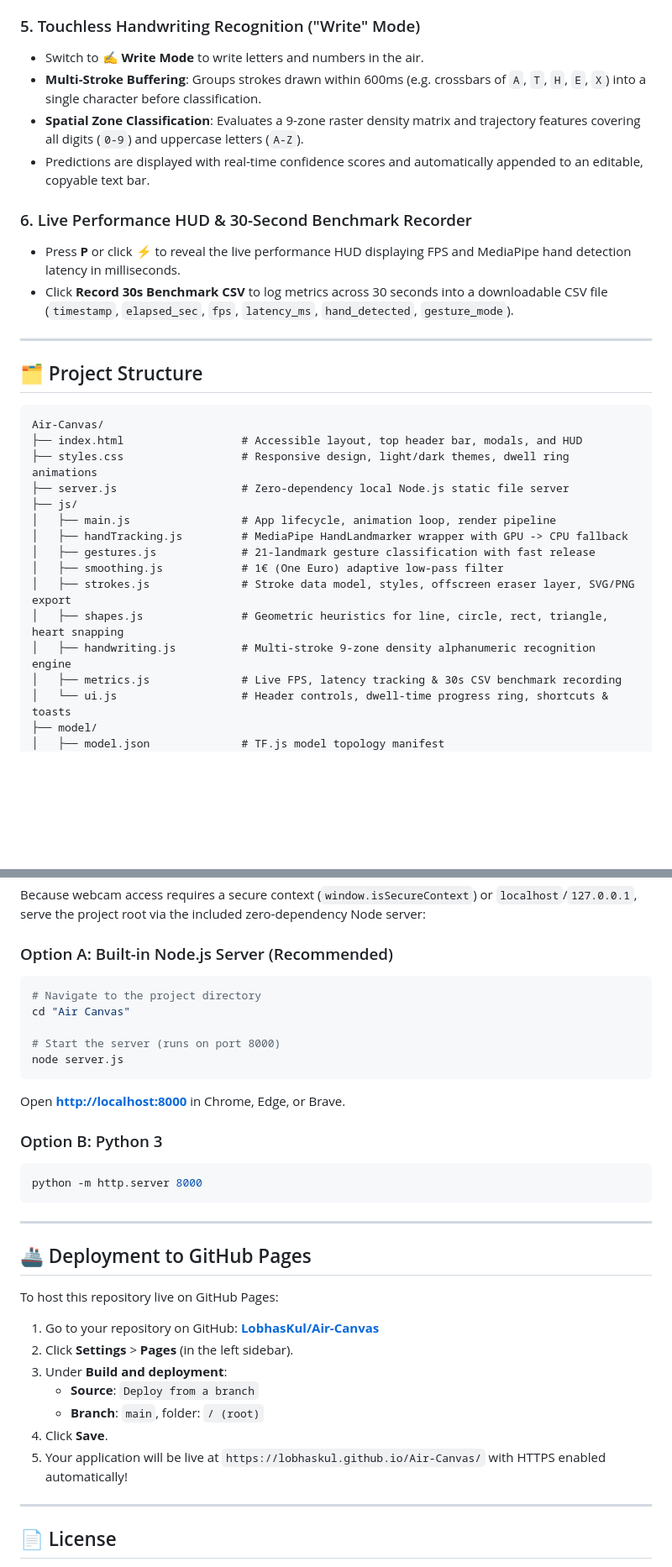
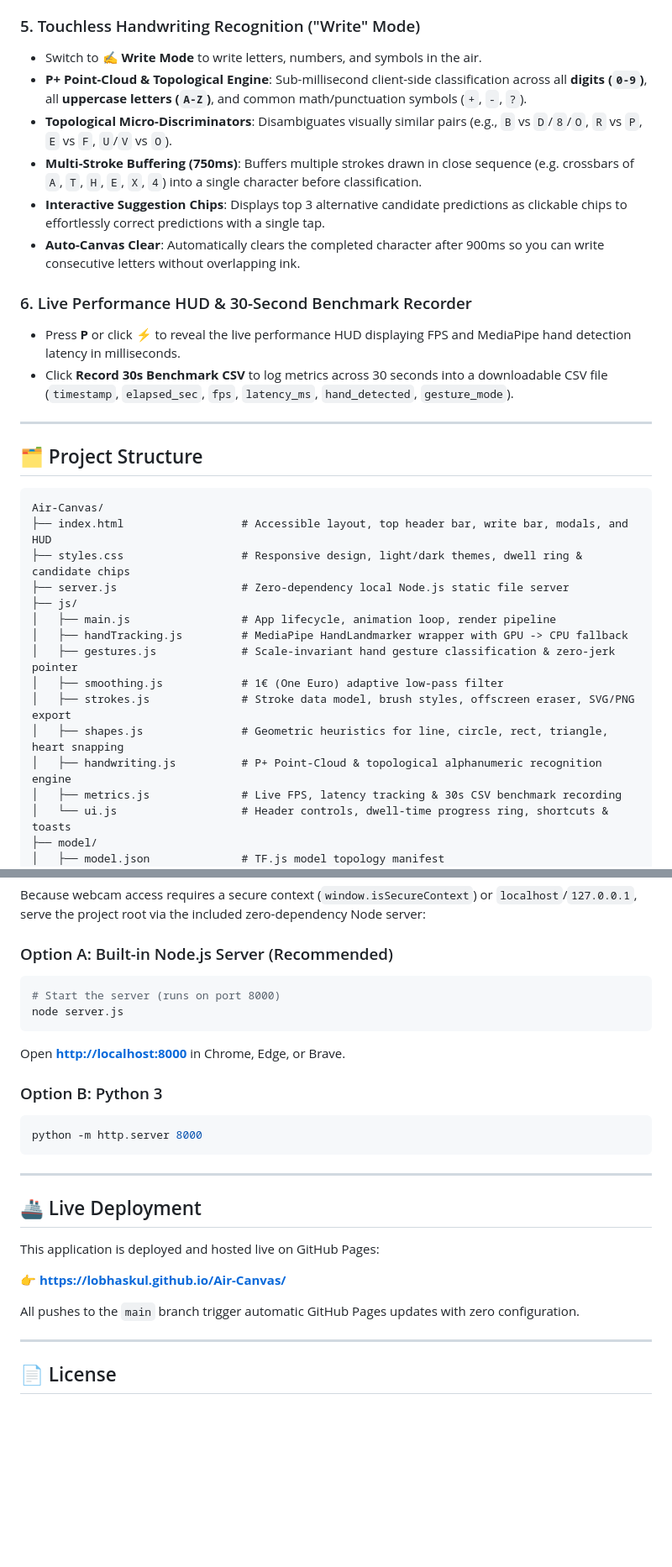
Before and after one commit to LobhasKul/Air-Canvas, a Markdown page: README.md, 2 parts joined by grey strips. Shown at 84% size. Rendered like a GitHub page; blank space fills up the shorter version.

Commit message:
Update README with live GitHub Pages demo and P+ handwriting engine features

````diff
--- a/README.md
+++ b/README.md
@@ -49,10 +51,12 @@ All tools are organized within the top header bar, keeping the entire drawing st
   - *Reversibility*: Snapped shapes flash with visual feedback; pressing **Undo** immediately reverts back to the raw hand-drawn stroke!
 
 ### 5. Touchless Handwriting Recognition ("Write" Mode)
-- Switch to **✍️ Write Mode** to write letters and numbers in the air.
-- **Multi-Stroke Buffering**: Groups strokes drawn within 600ms (e.g. crossbars of `A`, `T`, `H`, `E`, `X`) into a single character before classification.
-- **Spatial Zone Classification**: Evaluates a 9-zone raster density matrix and trajectory features covering all digits (`0-9`) and uppercase letters (`A-Z`).
-- Predictions are displayed with real-time confidence scores and automatically appended to an editable, copyable text bar.
+- Switch to **✍️ Write Mode** to write letters, numbers, and symbols in the air.
+- **P+ Point-Cloud & Topological Engine**: Sub-millisecond client-side classification across all **digits (`0-9`)**, all **uppercase letters (`A-Z`)**, and common math/punctuation symbols (`+`, `-`, `?`).
+- **Topological Micro-Discriminators**: Disambiguates visually similar pairs (e.g., `B` vs `D`/`8`/`O`, `R` vs `P`, `E` vs `F`, `U`/`V` vs `O`).
+- **Multi-Stroke Buffering (750ms)**: Buffers multiple strokes drawn in close sequence (e.g. crossbars of `A`, `T`, `H`, `E`, `X`, `4`) into a single character before classification.
+- **Interactive Suggestion Chips**: Displays top 3 alternative candidate predictions as clickable chips to effortlessly correct predictions with a single tap.
+- **Auto-Canvas Clear**: Automatically clears the completed character after 900ms so you can write consecutive letters without overlapping ink.
 
 ### 6. Live Performance HUD & 30-Second Benchmark Recorder
 - Press **P** or click ⚡ to reveal the live performance HUD displaying FPS and MediaPipe hand detection latency in milliseconds.
@@ -64,17 +68,17 @@ All tools are organized within the top header bar, keeping the entire drawing st
 
 ```
 Air-Canvas/
-├── index.html                  # Accessible layout, top header bar, modals, and HUD
-├── styles.css                  # Responsive design, light/dark themes, dwell ring animations
+├── index.html                  # Accessible layout, top header bar, write bar, modals, and HUD
+├── styles.css                  # Responsive design, light/dark themes, dwell ring & candidate chips
 ├── server.js                   # Zero-dependency local Node.js static file server
 ├── js/
 │   ├── main.js                 # App lifecycle, animation loop, render pipeline
 │   ├── handTracking.js         # MediaPipe HandLandmarker wrapper with GPU -> CPU fallback
-│   ├── gestures.js             # 21-landmark gesture classification with fast release
+│   ├── gestures.js             # Scale-invariant hand gesture classification & zero-jerk pointer
 │   ├── smoothing.js            # 1€ (One Euro) adaptive low-pass filter
-│   ├── strokes.js              # Stroke data model, styles, offscreen eraser layer, SVG/PNG export
+│   ├── strokes.js              # Stroke data model, brush styles, offscreen eraser, SVG/PNG export
 │   ├── shapes.js               # Geometric heuristics for line, circle, rect, triangle, heart snapping
-│   ├── handwriting.js          # Multi-stroke 9-zone density alphanumeric recognition engine
+│   ├── handwriting.js          # P+ Point-Cloud & topological alphanumeric recognition engine
 │   ├── metrics.js              # Live FPS, latency tracking & 30s CSV benchmark recording
 │   └── ui.js                   # Header controls, dwell-time progress ring, shortcuts & toasts
 ├── model/
@@ -117,9 +121,6 @@ Because webcam access requires a secure context (`window.isSecureContext`) or `l
 
 ### Option A: Built-in Node.js Server (Recommended)
 ```bash
-# Navigate to the project directory
-cd "Air Canvas"
-
 # Start the server (runs on port 8000)
 node server.js
 ```
@@ -132,16 +133,13 @@ python -m http.server 8000
 
 ---
 
-## 🚢 Deployment to GitHub Pages
+## 🚢 Live Deployment
 
-To host this repository live on GitHub Pages:
-1. Go to your repository on GitHub: **[LobhasKul/Air-Canvas](https://github.com/LobhasKul/Air-Canvas)**
-2. Click **Settings** > **Pages** (in the left sidebar).
-3. Under **Build and deployment**:
-   - **Source**: `Deploy from a branch`
-   - **Branch**: `main`, folder: `/ (root)`
-4. Click **Save**.
-5. Your application will be live at `https://lobhaskul.github.io/Air-Canvas/` with HTTPS enabled automatically!
+This application is deployed and hosted live on GitHub Pages:
+
+👉 **[https://lobhaskul.github.io/Air-Canvas/](https://lobhaskul.github.io/Air-Canvas/)**
+
+All pushes to the `main` branch trigger automatic GitHub Pages updates with zero configuration.
 
 ---
 
````
Also changed, not shown: other parts of README.md (+7 -5 lines).
